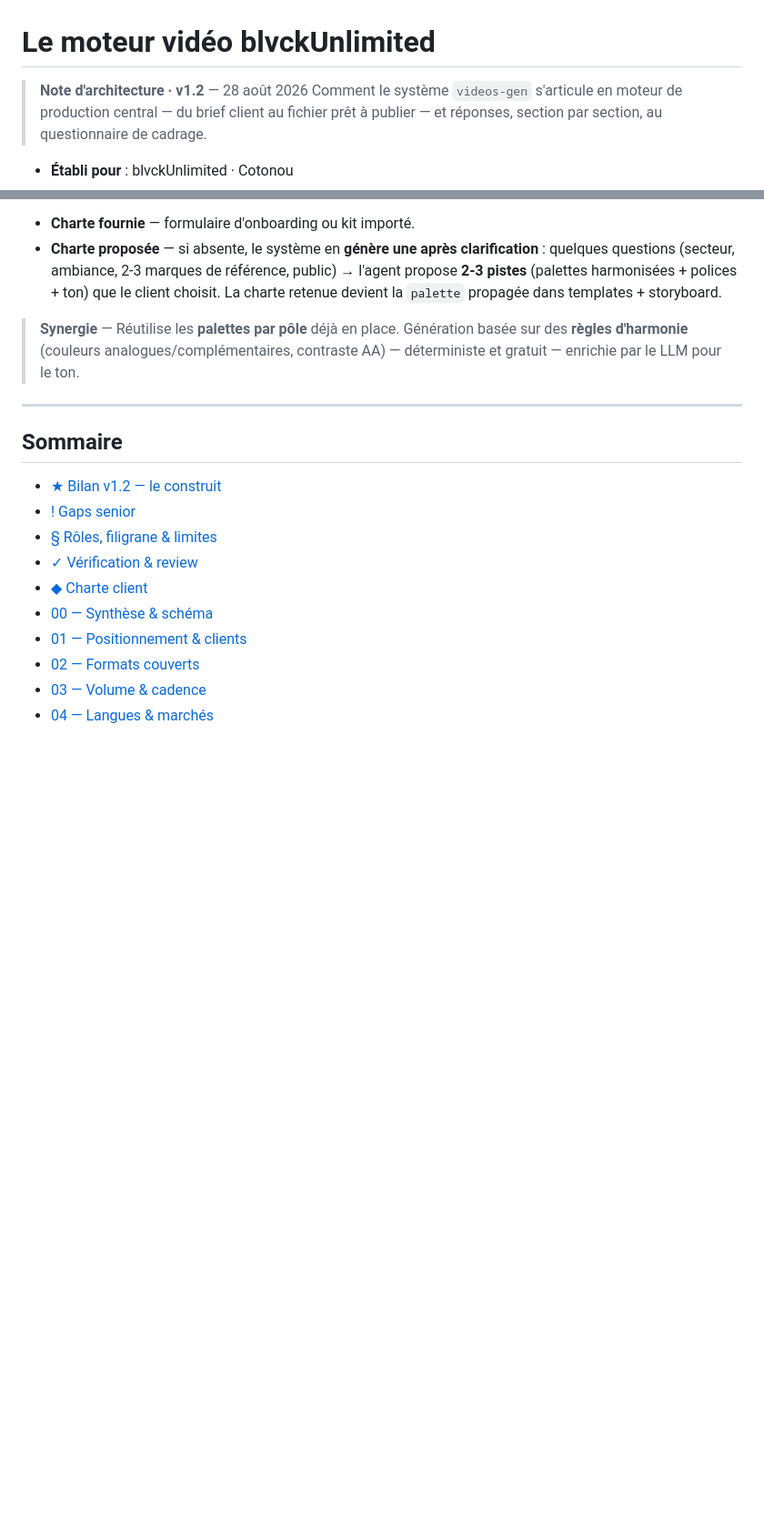
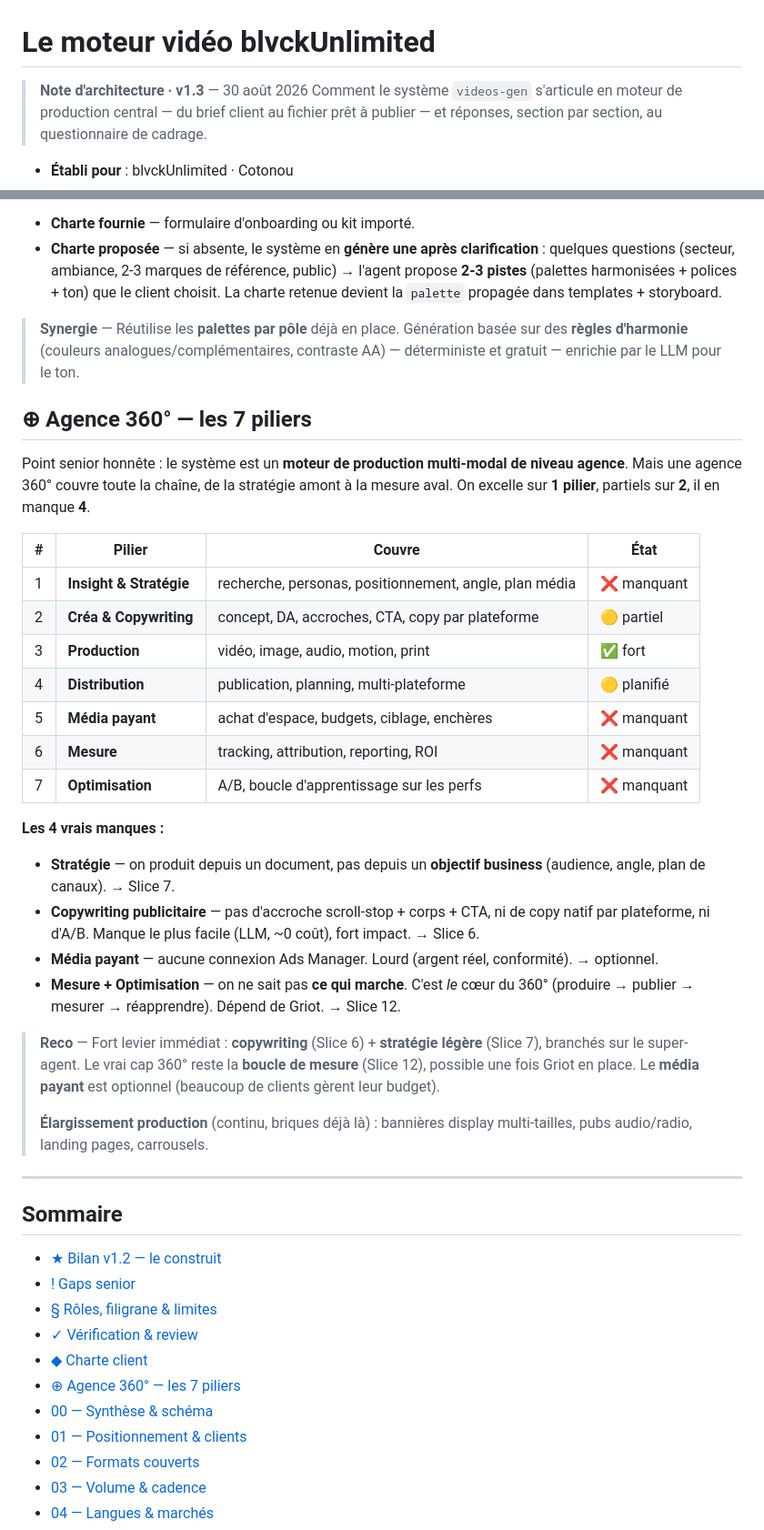
Before and after one commit to blvckX-chk/videos-gen, a Markdown page: docs/blueprint.md, 2 parts joined by grey strips. Shown at 91% size. Drawn GitHub-style; blank space fills up the shorter version.

```diff
--- a/docs/blueprint.md
+++ b/docs/blueprint.md
@@ -1,6 +1,6 @@
 # Le moteur vidéo blvckUnlimited
 
-> **Note d'architecture · v1.2** — 28 août 2026
+> **Note d'architecture · v1.3** — 30 août 2026
 > Comment le système `videos-gen` s'articule en moteur de production central — du brief client au fichier prêt à publier — et réponses, section par section, au questionnaire de cadrage.
 
 - **Établi pour** : blvckUnlimited · Cotonou
@@ -98,6 +98,30 @@ Chaque client/pôle porte une **charte** (palette, logo, police, ton, filigrane)
 
 > **Synergie** — Réutilise les **palettes par pôle** déjà en place. Génération basée sur des **règles d'harmonie** (couleurs analogues/complémentaires, contraste AA) — déterministe et gratuit — enrichie par le LLM pour le ton.
 
+## ⊕ Agence 360° — les 7 piliers
+
+Point senior honnête : le système est un **moteur de production multi-modal de niveau agence**. Mais une agence 360° couvre toute la chaîne, de la stratégie amont à la mesure aval. On excelle sur **1 pilier**, partiels sur **2**, il en manque **4**.
+
+| # | Pilier | Couvre | État |
+|---|---|---|---|
+| 1 | **Insight & Stratégie** | recherche, personas, positionnement, angle, plan média | ❌ manquant |
+| 2 | **Créa & Copywriting** | concept, DA, accroches, CTA, copy par plateforme | 🟡 partiel |
+| 3 | **Production** | vidéo, image, audio, motion, print | ✅ fort |
+| 4 | **Distribution** | publication, planning, multi-plateforme | 🟡 planifié |
+| 5 | **Média payant** | achat d'espace, budgets, ciblage, enchères | ❌ manquant |
+| 6 | **Mesure** | tracking, attribution, reporting, ROI | ❌ manquant |
+| 7 | **Optimisation** | A/B, boucle d'apprentissage sur les perfs | ❌ manquant |
+
+**Les 4 vrais manques :**
+- **Stratégie** — on produit depuis un document, pas depuis un **objectif business** (audience, angle, plan de canaux). → Slice 7.
+- **Copywriting publicitaire** — pas d'accroche scroll-stop + corps + CTA, ni de copy natif par plateforme, ni d'A/B. Manque le plus facile (LLM, ~0 coût), fort impact. → Slice 6.
+- **Média payant** — aucune connexion Ads Manager. Lourd (argent réel, conformité). → optionnel.
+- **Mesure + Optimisation** — on ne sait pas **ce qui marche**. C'est *le* cœur du 360° (produire → publier → mesurer → réapprendre). Dépend de Griot. → Slice 12.
+
+> **Reco** — Fort levier immédiat : **copywriting** (Slice 6) + **stratégie légère** (Slice 7), branchés sur le super-agent. Le vrai cap 360° reste la **boucle de mesure** (Slice 12), possible une fois Griot en place. Le **média payant** est optionnel (beaucoup de clients gèrent leur budget).
+>
+> **Élargissement production** (continu, briques déjà là) : bannières display multi-tailles, pubs audio/radio, landing pages, carrousels.
+
 ---
 
 ## Sommaire
@@ -107,6 +131,7 @@ Chaque client/pôle porte une **charte** (palette, logo, police, ton, filigrane)
 - [§ Rôles, filigrane & limites](#-rôles-filigrane--limites)
 - [✓ Vérification & review](#-vérification--review)
 - [◆ Charte client](#-charte-client)
+- [⊕ Agence 360° — les 7 piliers](#-agence-360--les-7-piliers)
 - [00 — Synthèse & schéma](#00--synthèse--schéma)
 - [01 — Positionnement & clients](#01--positionnement--clients)
 - [02 — Formats couverts](#02--formats-couverts)
```
Also changed, not shown: other parts of docs/blueprint.md (+12 -7 lines).
